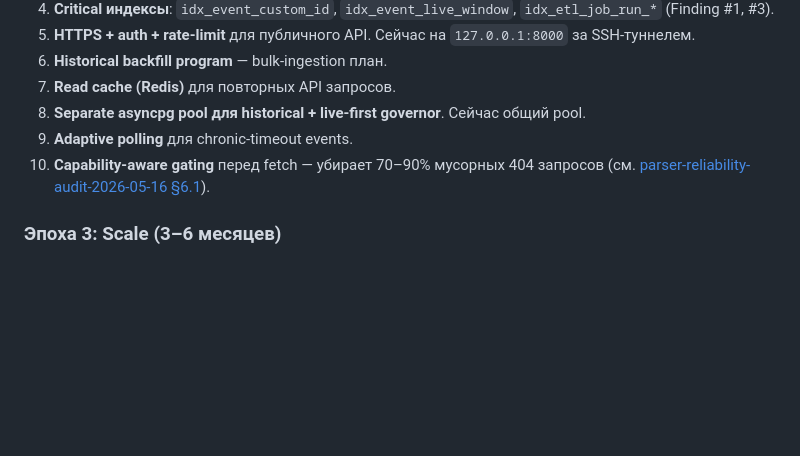
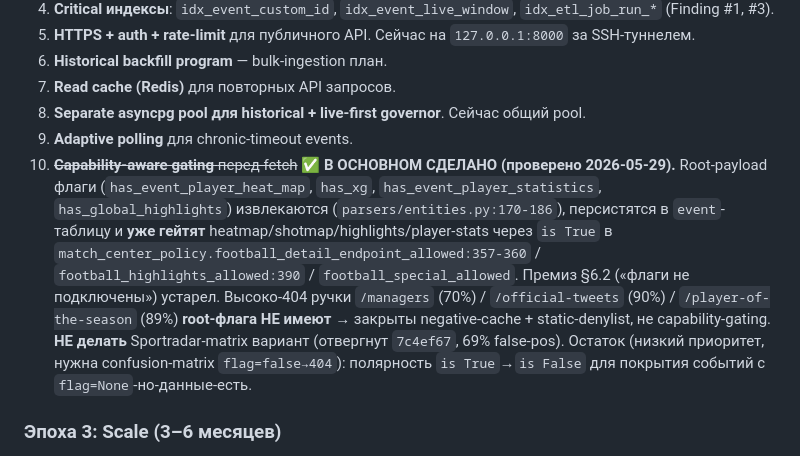
Before and after one commit to boboourg/sofabackend, a Markdown page: CLAUDE.md, the part around the change. Rendered like a GitHub page; blank space fills up the shorter version.

Commit message:
docs(claude): mark capability-aware gating (Эпоха 2 #10) as already implemented
Phase2-A3 investigation: the 4 root-payload availability flags
(has_event_player_heat_map / has_xg / has_event_player_statistics /
has_global_highlights) are already extracted (parsers/entities.py:170-186),
persisted to the event table, and already gate heatmap/shotmap/highlights/
player-stats via 'is True' in match_center_policy (football_detail_endpoint_
allowed:357-360, football_highlights_allowed:390, football_special_allowed).
The §6.2 premise (flags unwired) is outdated. The high-404 endpoints A3
targeted (/managers, /official-tweets, /player-of-the-season) carry NO root
flag → handled by negative cache + static denylist, not capability gating.
No code change needed; residual (is True→is False polarity) needs a
flag=false→404 confusion matrix first.

Co-Authored-By: Claude Opus 4.8 <noreply@anthropic.com>

```diff
--- a/CLAUDE.md
+++ b/CLAUDE.md
@@ -492,7 +492,7 @@ sofabackend/
 7. **Read cache (Redis)** для повторных API запросов.
 8. **Separate asyncpg pool для historical + live-first governor**. Сейчас общий pool.
 9. **Adaptive polling** для chronic-timeout events.
-10. **Capability-aware gating** перед fetch — убирает 70–90% мусорных 404 запросов (см. [parser-reliability-audit-2026-05-16 §6.1](docs/parser-reliability-audit-2026-05-16.md)).
+10. ~~**Capability-aware gating** перед fetch~~ **✅ В ОСНОВНОМ СДЕЛАНО (проверено 2026-05-29).** Root-payload флаги (`has_event_player_heat_map`, `has_xg`, `has_event_player_statistics`, `has_global_highlights`) извлекаются (`parsers/entities.py:170-186`), персистятся в `event`-таблицу и **уже гейтят** heatmap/shotmap/highlights/player-stats через `is True` в `match_center_policy.football_detail_endpoint_allowed:357-360` / `football_highlights_allowed:390` / `football_special_allowed`. Премиз §6.2 («флаги не подключены») устарел. Высоко-404 ручки `/managers` (70%) / `/official-tweets` (90%) / `/player-of-the-season` (89%) **root-флага НЕ имеют** → закрыты negative-cache + static-denylist, не capability-gating. **НЕ делать** Sportradar-matrix вариант (отвергнут `7c4ef67`, 69% false-pos). Остаток (низкий приоритет, нужна confusion-matrix `flag=false→404`): полярность `is True`→`is False` для покрытия событий с `flag=None`-но-данные-есть.
 
 ### Эпоха 3: Scale (3–6 месяцев)
 - Read replicas Postgres.
```
